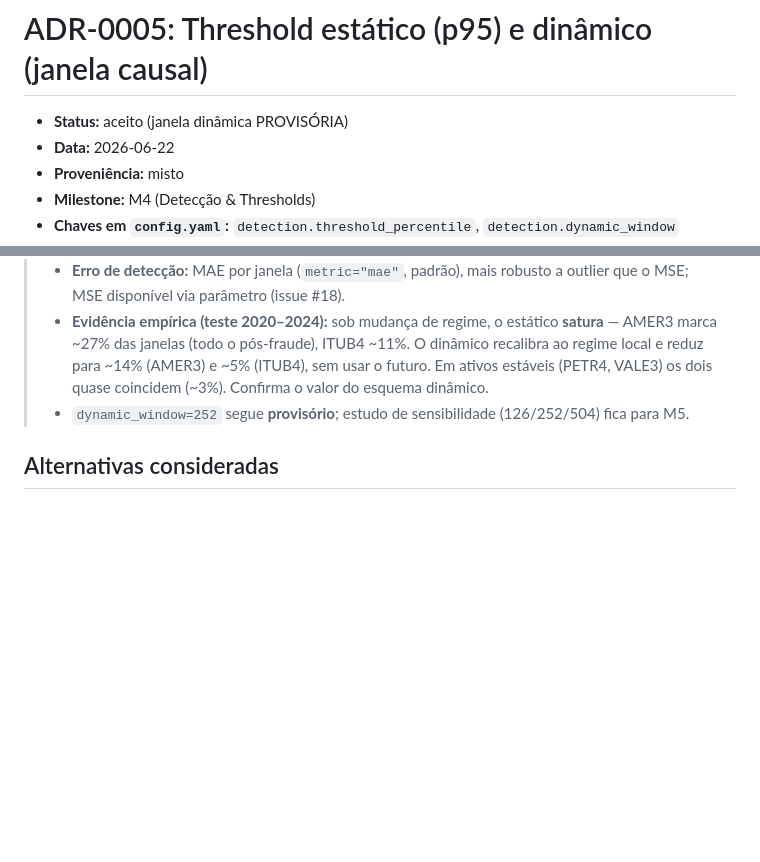
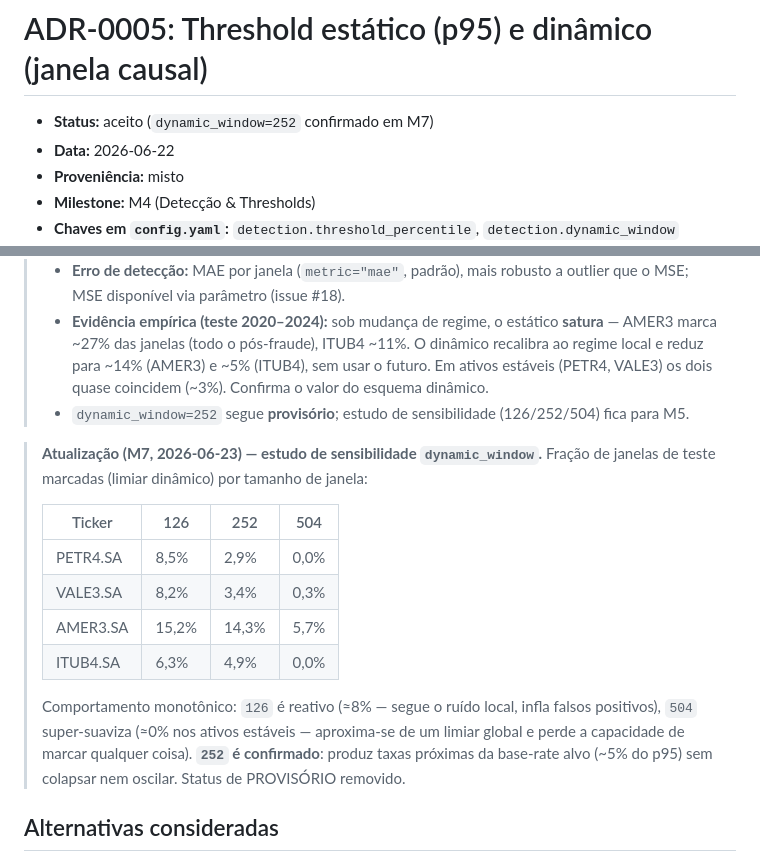
Before and after one commit to Cerne17/NeuraTrade, a Markdown page: docs/adr/0005-thresholds-estatico-e-dinamico.md, 2 parts joined by grey strips. Rendered like a GitHub page; blank space fills up the shorter version.

```diff
--- a/docs/adr/0005-thresholds-estatico-e-dinamico.md
+++ b/docs/adr/0005-thresholds-estatico-e-dinamico.md
@@ -1,6 +1,6 @@
 # ADR-0005: Threshold estático (p95) e dinâmico (janela causal)
 
-- **Status:** aceito (janela dinâmica PROVISÓRIA)
+- **Status:** aceito (`dynamic_window=252` confirmado em M7)
 - **Data:** 2026-06-22
 - **Proveniência:** misto
 - **Milestone:** M4 (Detecção & Thresholds)
@@ -50,6 +50,22 @@ duas estratégias de limiar — é uma das contribuições declaradas no README.
 >   estáveis (PETR4, VALE3) os dois quase coincidem (~3%). Confirma o valor do esquema dinâmico.
 > - `dynamic_window=252` segue **provisório**; estudo de sensibilidade (126/252/504) fica para M5.
 
+> **Atualização (M7, 2026-06-23) — estudo de sensibilidade `dynamic_window`.**
+> Fração de janelas de teste marcadas (limiar dinâmico) por tamanho de janela:
+>
+> | Ticker | 126 | 252 | 504 |
+> | --- | --- | --- | --- |
+> | PETR4.SA | 8,5% | 2,9% | 0,0% |
+> | VALE3.SA | 8,2% | 3,4% | 0,3% |
+> | AMER3.SA | 15,2% | 14,3% | 5,7% |
+> | ITUB4.SA | 6,3% | 4,9% | 0,0% |
+>
+> Comportamento monotônico: `126` é reativo (≈8% — segue o ruído local, infla falsos
+> positivos), `504` super-suaviza (≈0% nos ativos estáveis — aproxima-se de um limiar
+> global e perde a capacidade de marcar qualquer coisa). **`252` é confirmado**: produz
+> taxas próximas da base-rate alvo (~5% do p95) sem colapsar nem oscilar. Status de
+> PROVISÓRIO removido.
+
 ## Alternativas consideradas
 
 - **Máximo do erro de treino (Li/Valkov):** rejeitado — frágil a outlier único.
```
Also changed, not shown: docs/adr/0006-avaliacao-injecao-e-setorial.md (+28 -0 lines).
